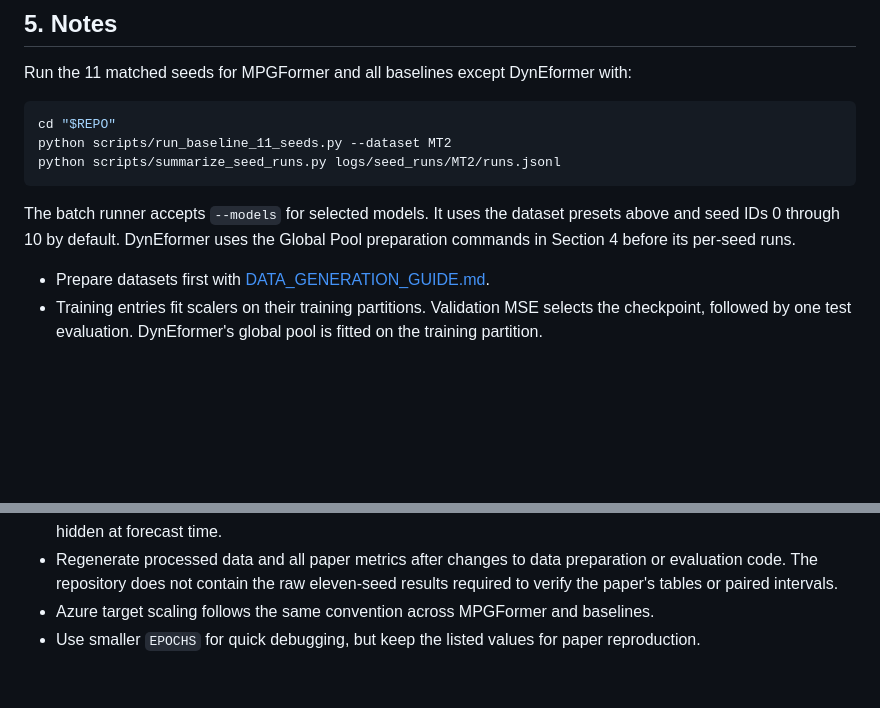
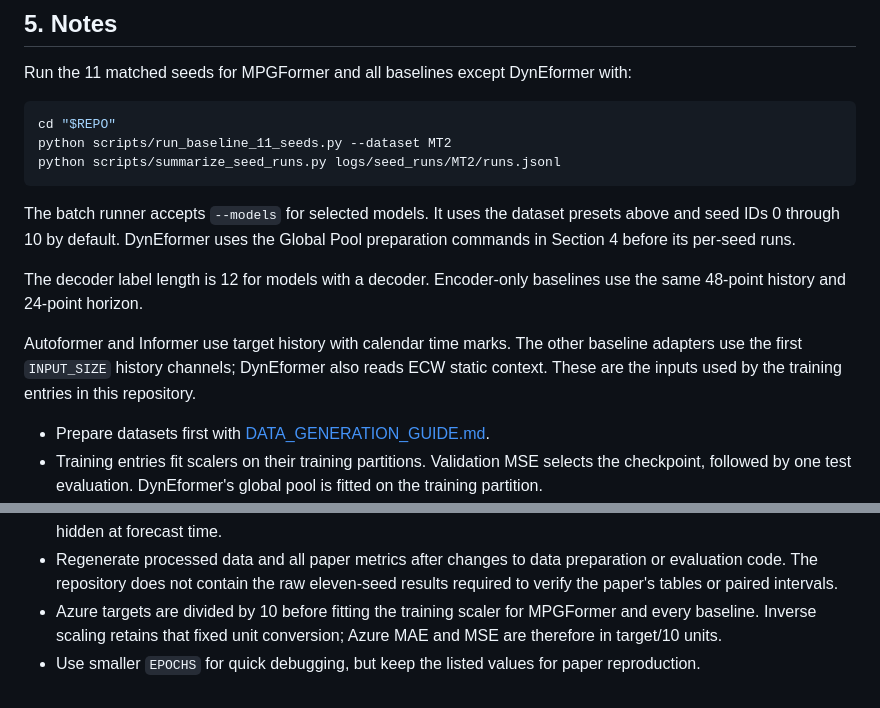
Before and after one commit to zhdkb/MPGFormer, a Markdown page: REPRODUCE_ALL_MODELS_COMMANDS.md, 2 parts joined by grey strips. Drawn GitHub-style; blank space fills up the shorter version.

```diff
--- a/REPRODUCE_ALL_MODELS_COMMANDS.md
+++ b/REPRODUCE_ALL_MODELS_COMMANDS.md
@@ -523,6 +523,10 @@ python scripts/summarize_seed_runs.py logs/seed_runs/MT2/runs.jsonl
 
 The batch runner accepts `--models` for selected models. It uses the dataset presets above and seed IDs 0 through 10 by default. DynEformer uses the Global Pool preparation commands in Section 4 before its per-seed runs.
 
+The decoder label length is 12 for models with a decoder. Encoder-only baselines use the same 48-point history and 24-point horizon.
+
+Autoformer and Informer use target history with calendar time marks. The other baseline adapters use the first `INPUT_SIZE` history channels; DynEformer also reads ECW static context. These are the inputs used by the training entries in this repository.
+
 - Prepare datasets first with [DATA_GENERATION_GUIDE.md](DATA_GENERATION_GUIDE.md).
 - Training entries fit scalers on their training partitions. Validation MSE selects the checkpoint, followed by one test evaluation. DynEformer's global pool is fitted on the training partition.
 - ECW uses chronological 64/16/20 train/validation/test; New Infras. and New App use an 80/20 source-trace train/validation split plus a separate test trace. Azure and Google reserve 20% of training series IDs (fixed split seed 0). Materna uses its separate 70/10/20 train/validation/test files.
@@ -532,5 +536,5 @@ The batch runner accepts `--models` for selected models. It uses the dataset pre
 - All scripts report MSE, MAE, and SMAPE on the inverse-scaled workload target.
 - Only calendar fields (columns 1 through 3) are treated as known future covariates. Measured resource fields are hidden at forecast time.
 - Regenerate processed data and all paper metrics after changes to data preparation or evaluation code. The repository does not contain the raw eleven-seed results required to verify the paper's tables or paired intervals.
-- Azure target scaling follows the same convention across MPGFormer and baselines.
+- Azure targets are divided by 10 before fitting the training scaler for MPGFormer and every baseline. Inverse scaling retains that fixed unit conversion; Azure MAE and MSE are therefore in target/10 units.
 - Use smaller `EPOCHS` for quick debugging, but keep the listed values for paper reproduction.
```
Also changed, not shown: DATA_GENERATION_GUIDE.md (+8 -4 lines), README.md (+3 -1 lines).
